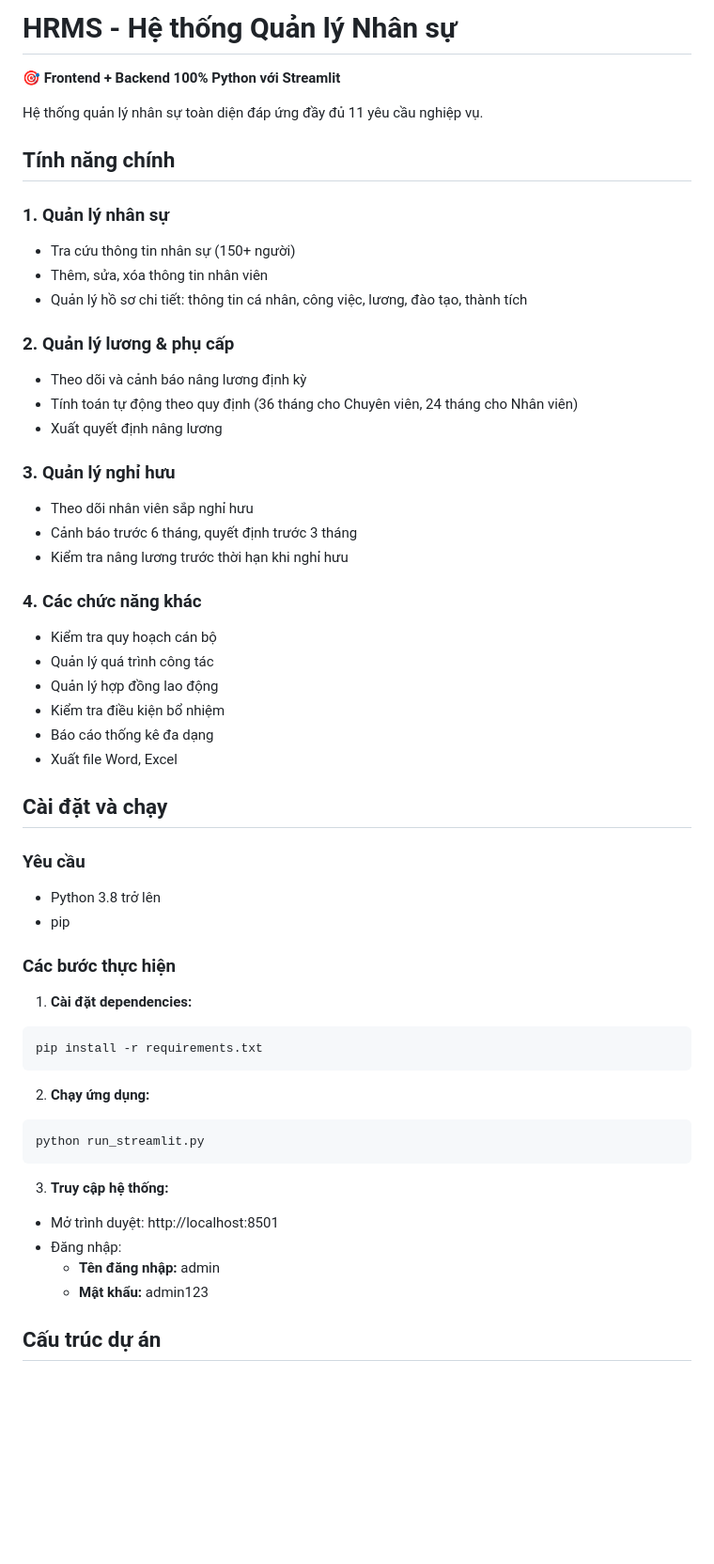
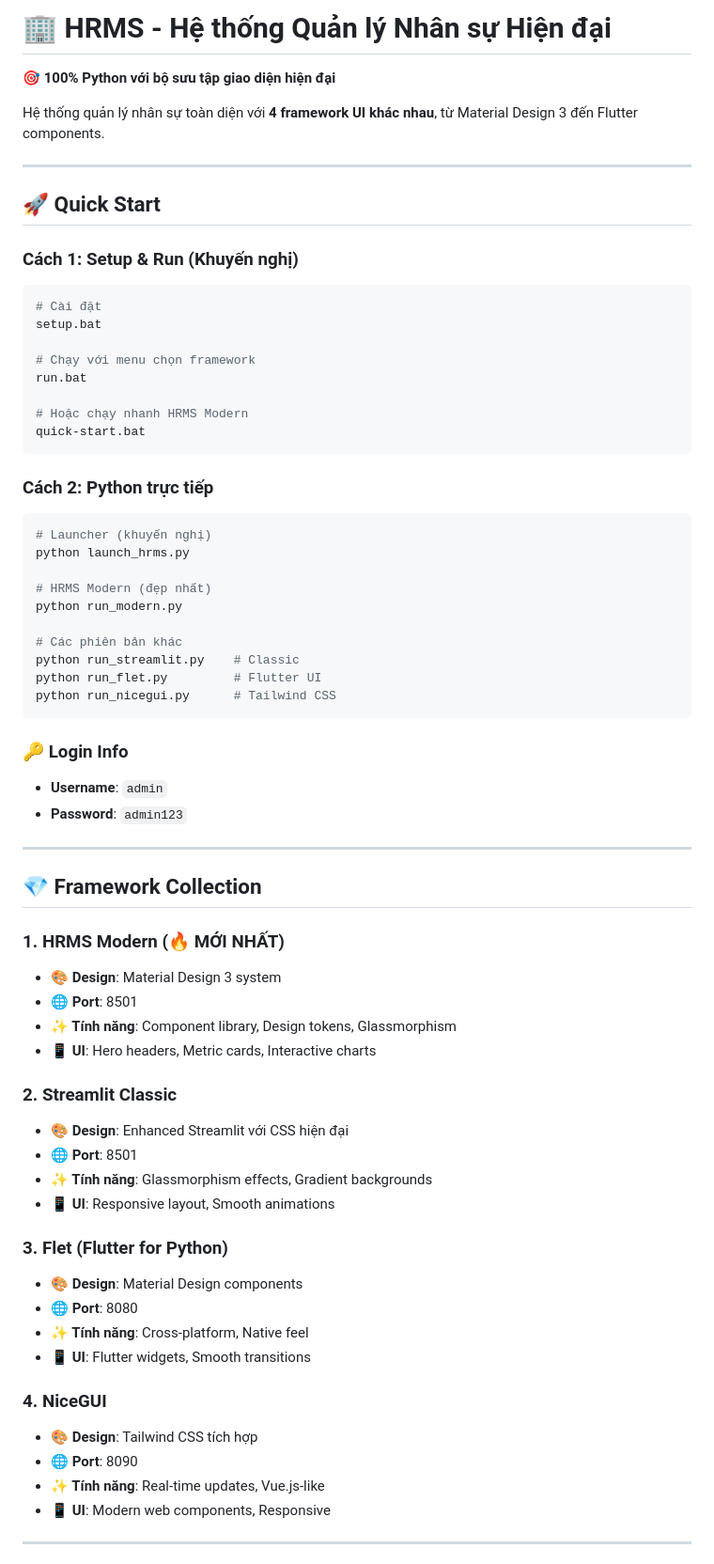
Before and after one commit to quangminh1212/HRMS, a Markdown page: README.md, the part around the change printed below. Shown: that part at 94% size. GitHub-like rendering; blank space fills up the shorter version.

````diff
--- a/README.md
+++ b/README.md
@@ -1,56 +1,70 @@
-# HRMS - Hệ thống Quản lý Nhân sự
+# 🏢 HRMS - Hệ thống Quản lý Nhân sự Hiện đại
 
-**🎯 Frontend + Backend 100% Python với Streamlit**
+**🎯 100% Python với bộ sưu tập giao diện hiện đại**
 
-Hệ thống quản lý nhân sự toàn diện đáp ứng đầy đủ 11 yêu cầu nghiệp vụ.
+Hệ thống quản lý nhân sự toàn diện với **4 framework UI khác nhau**, từ Material Design 3 đến Flutter components.
 
-## Tính năng chính
+---
 
-### 1. Quản lý nhân sự
-- Tra cứu thông tin nhân sự (150+ người)
-- Thêm, sửa, xóa thông tin nhân viên
-- Quản lý hồ sơ chi tiết: thông tin cá nhân, công việc, lương, đào tạo, thành tích
+## 🚀 Quick Start
 
-### 2. Quản lý lương & phụ cấp
-- Theo dõi và cảnh báo nâng lương định kỳ
-- Tính toán tự động theo quy định (36 tháng cho Chuyên viên, 24 tháng cho Nhân viên)
-- Xuất quyết định nâng lương
+### **Cách 1: Setup & Run (Khuyến nghị)**
+```bash
+# Cài đặt
+setup.bat
 
-### 3. Quản lý nghỉ hưu
-- Theo dõi nhân viên sắp nghỉ hưu
-- Cảnh báo trước 6 tháng, quyết định trước 3 tháng
-- Kiểm tra nâng lương trước thời hạn khi nghỉ hưu
+# Chạy với menu chọn framework
+run.bat
 
-### 4. Các chức năng khác
-- Kiểm tra quy hoạch cán bộ
-- Quản lý quá trình công tác
-- Quản lý hợp đồng lao động
-- Kiểm tra điều kiện bổ nhiệm
-- Báo cáo thống kê đa dạng
-- Xuất file Word, Excel
-
-## Cài đặt và chạy
-
-### Yêu cầu
-- Python 3.8 trở lên
-- pip
-
-### Các bước thực hiện
-
-1. **Cài đặt dependencies:**
-```bash
-pip install -r requirements.txt
+# Hoặc chạy nhanh HRMS Modern
+quick-start.bat
 ```
 
-2. **Chạy ứng dụng:**
+### **Cách 2: Python trực tiếp**
 ```bash
-python run_streamlit.py
+# Launcher (khuyến nghị)
+python launch_hrms.py
+
+# HRMS Modern (đẹp nhất)
+python run_modern.py
+
+# Các phiên bản khác
+python run_streamlit.py    # Classic
+python run_flet.py         # Flutter UI
+python run_nicegui.py      # Tailwind CSS
 ```
 
-3. **Truy cập hệ thống:**
-- Mở trình duyệt: http://localhost:8501
-- Đăng nhập:
-  - **Tên đăng nhập:** admin
-  - **Mật khẩu:** admin123
+### **🔑 Login Info**
+- **Username**: `admin`
+- **Password**: `admin123`
 
-## Cấu trúc dự án
+---
+
+## 💎 Framework Collection
+
+### **1. HRMS Modern** (🔥 MỚI NHẤT)
+- **🎨 Design**: Material Design 3 system
+- **🌐 Port**: 8501
+- **✨ Tính năng**: Component library, Design tokens, Glassmorphism
+- **📱 UI**: Hero headers, Metric cards, Interactive charts
+
+### **2. Streamlit Classic**
+- **🎨 Design**: Enhanced Streamlit với CSS hiện đại
+- **🌐 Port**: 8501
+- **✨ Tính năng**: Glassmorphism effects, Gradient backgrounds
+- **📱 UI**: Responsive layout, Smooth animations
+
+### **3. Flet (Flutter for Python)**
+- **🎨 Design**: Material Design components
+- **🌐 Port**: 8080
+- **✨ Tính năng**: Cross-platform, Native feel
+- **📱 UI**: Flutter widgets, Smooth transitions
+
+### **4. NiceGUI**
+- **🎨 Design**: Tailwind CSS tích hợp
+- **🌐 Port**: 8090
+- **✨ Tính năng**: Real-time updates, Vue.js-like
+- **📱 UI**: Modern web components, Responsive
+
+---
+
````
Also changed, not shown: other parts of README.md (+166 -40 lines).
